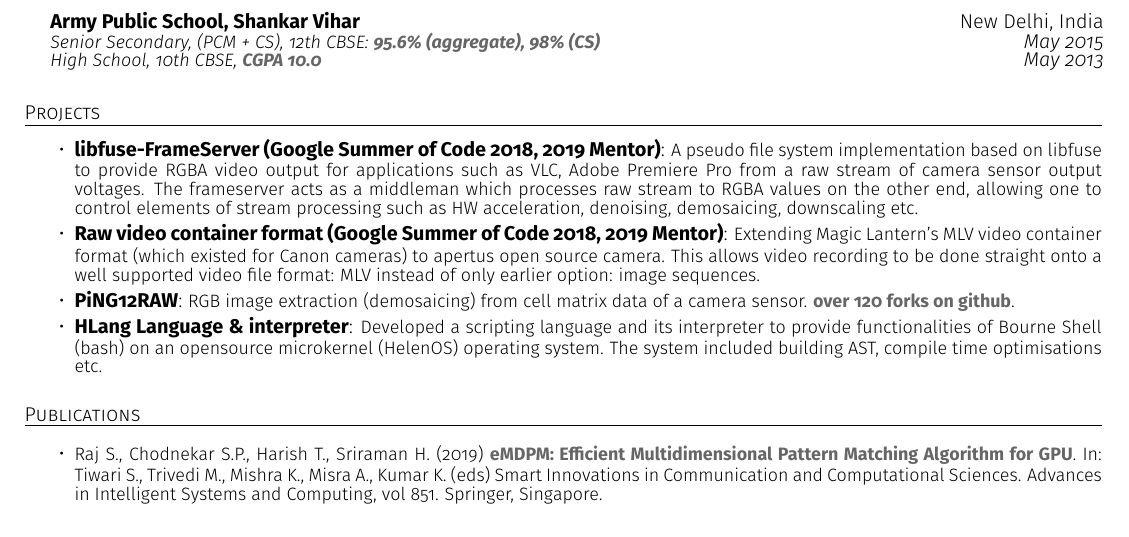
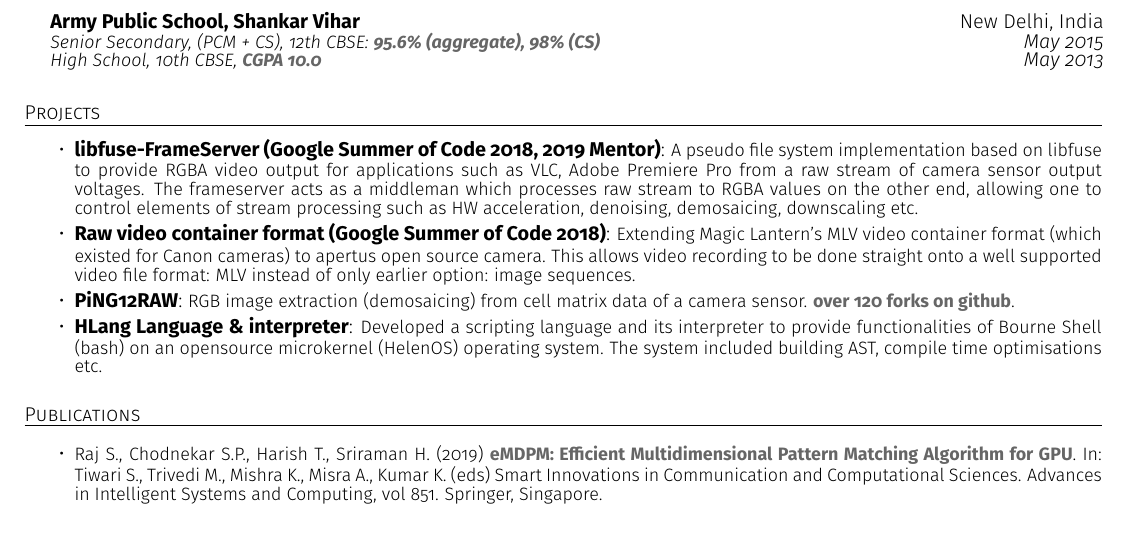
Before and after one commit to supragya/ResumeTEX, a LaTeX CV (resume.tex): part of the page, cut so that both start at the same text. Compiled offline with pdfLaTeX.

Commit message:
update GSoC end

```diff
--- a/resume.tex
+++ b/resume.tex
@@ -126,7 +126,7 @@
 \begin{itemize}
     \item \textbf{libfuse-FrameServer (Google Summer of Code 2018, 2019 Mentor)}:  \small A pseudo file system implementation based on libfuse to provide RGBA video output for applications such as VLC, Adobe Premiere Pro from a raw stream of camera sensor output voltages. The frameserver acts as a middleman which processes raw stream to RGBA values on the other end, allowing one to control elements of stream processing such as HW acceleration, denoising, demosaicing, downscaling etc.\normalsize
 \vspace{2px}
-    \item \textbf{Raw video container format (Google Summer of Code 2018, 2019 Mentor)}: \small Extending Magic Lantern's MLV video container format (which existed for Canon cameras) to apertus open source camera. This allows video recording to be done straight onto a well supported video file format: MLV instead of only earlier option: image sequences.
+    \item \textbf{Raw video container format (Google Summer of Code 2018)}: \small Extending Magic Lantern's MLV video container format (which existed for Canon cameras) to apertus open source camera. This allows video recording to be done straight onto a well supported video file format: MLV instead of only earlier option: image sequences.
  \vspace{2px}
 \normalsize
 	\item \textbf{PiNG12RAW}: \small RGB image extraction (demosaicing) from cell matrix data of a camera sensor. \textcolor{mygray}{\textbf{over 120 forks on github}}.
```
Also changed, not shown: resume.pdf.
